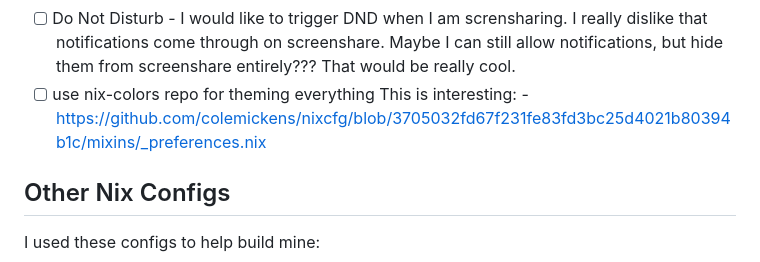
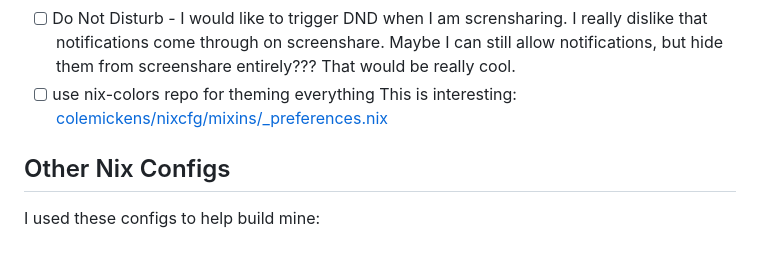
Before and after one commit to xav-ie/dots, a Markdown page: README.md, the part around the change. Drawn GitHub-style; folded sections open.

Commit message:
chore(README): format

```diff
--- a/README.md
+++ b/README.md
@@ -168,7 +168,8 @@ screenshot of it open and maybe even do some actions.
       scrensharing. I really dislike that notifications come through on
       screenshare. Maybe I can still allow notifications, but hide them
       from screenshare entirely??? That would be really cool.
-- [ ] use nix-colors repo for theming everything This is interesting: - https://github.com/colemickens/nixcfg/blob/3705032fd67f231fe83fd3bc25d4021b80394b1c/mixins/_preferences.nix
+- [ ] use nix-colors repo for theming everything This is interesting:
+      [colemickens/nixcfg/mixins/_preferences.nix](https://github.com/colemickens/nixcfg/blob/3705032fd67f231fe83fd3bc25d4021b80394b1c/mixins/_preferences.nix)
 </details>
 
 ## Other Nix Configs
```
